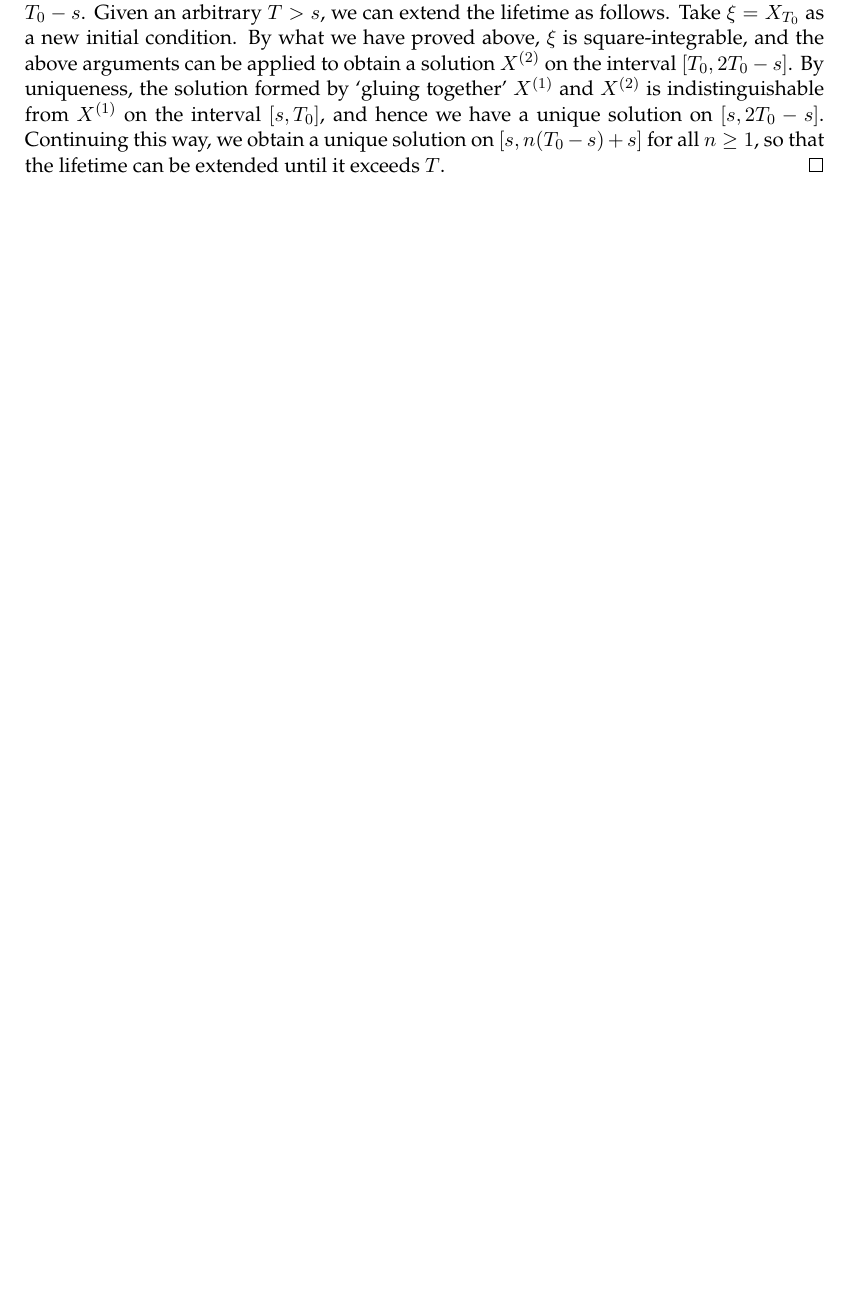
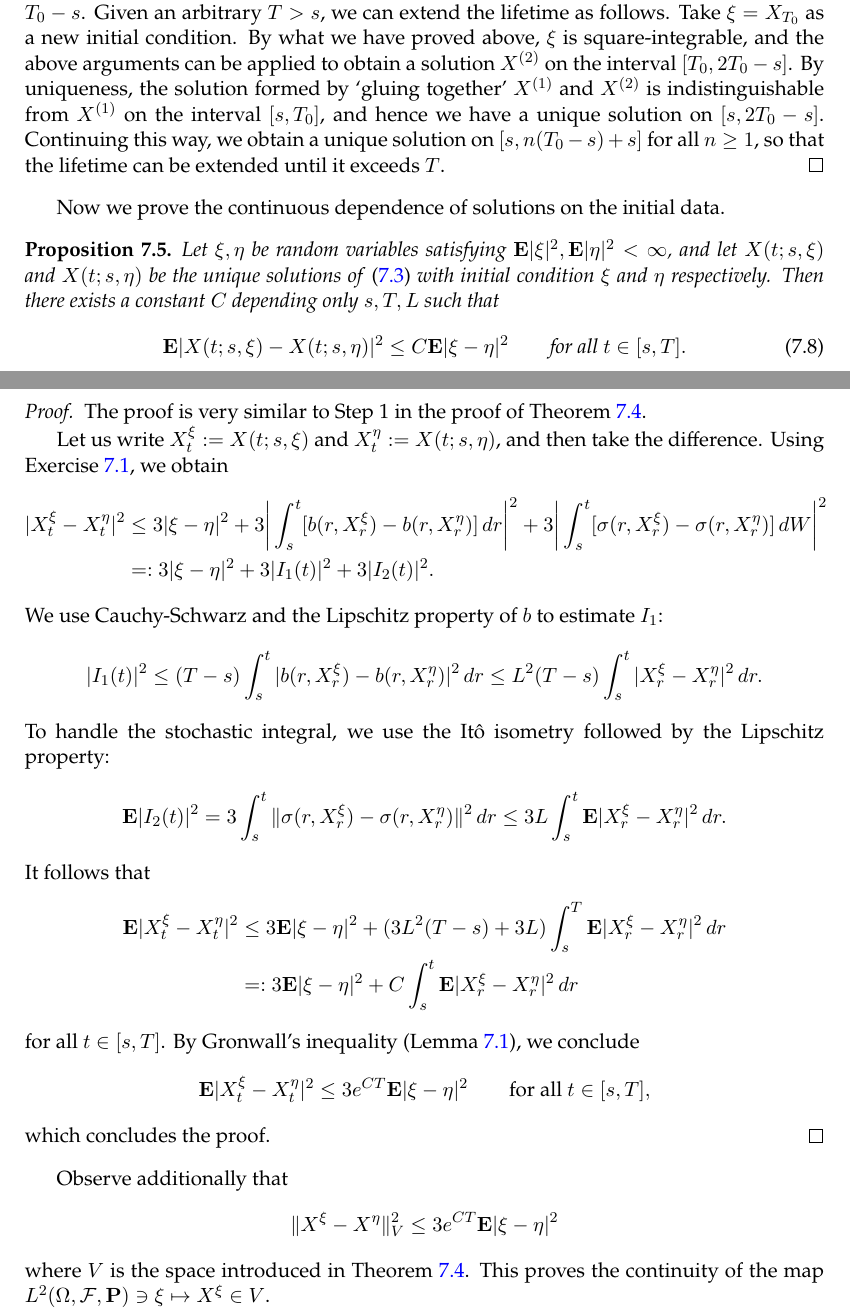
Before and after one commit to muijonathan/pta, a LaTeX paper (main.tex, which reads 7-SDE.tex): part of page 61 of 62 before the commit and two parts of pages 62 and 63 of 64 after it, the two joined at a grey line, cut so that both start at the same text, the shorter picture padded with empty space. Compiled offline with pdfLaTeX.

Commit message:
25 april update

```diff
--- a/7-SDE.tex
+++ b/7-SDE.tex
@@ -176,3 +178,46 @@ We will prove a global existence and uniqueness result under Lipschitz condition
 
 	\emph{Step 3}: The solution found in Step 2, which we denote now by $X^{(1)}$, has a `lifetime' of $T_0-s$. Given an arbitrary $T>s$, we can extend the lifetime as follows. Take $\xi=X_{T_0}$ as a new initial condition. By what we have proved above, $\xi$ is square-integrable, and the above arguments can be applied to obtain a solution $X^{(2)}$ on the interval $[T_0,2T_0-s]$. By uniqueness, the solution formed by `gluing together' $X^{(1)}$ and $X^{(2)}$ is indistinguishable from $X^{(1)}$ on the interval $[s,T_0]$, and hence we have a unique solution on $[s,2T_0-s]$. Continuing this way, we obtain a unique solution on $[s,n(T_0-s)+s]$ for all $n\ge 1$, so that the lifetime can be extended until it exceeds $T$.
 \end{proof}
+
+Now we prove the continuous dependence of solutions on the initial data.
+\begin{proposition}
+	\label{prop:cont-dependence-initial}
+	Let $\xi, \eta$ be random variables satisfying $\EE|\xi|^2, \EE|\eta|^2 < \infty$, and let $X(t;s,\xi)$ and $X(t;s,\eta)$ be the unique solutions of~\eqref{eq:SDE} with initial condition $\xi$ and $\eta$ respectively. Then there exists a constant $C$ depending only $s,T,L$ such that
+	\begin{equation}
+		\EE |X(t;s,\xi) - X(t;s,\eta)|^2 \le C \EE|\xi-\eta|^2 \qquad \text{for all } t \in [s, T].
+	\end{equation}
+\end{proposition}
+
+\begin{proof}
+	The proof is very similar to Step 1 in the proof of Theorem~\ref{thm:SDE-exist-unique}.
+
+	Let us write $X_t^\xi := X(t;s,\xi)$ and $X_t^\eta := X(t;s,\eta)$, and then take the difference. Using Exercise~\ref{exer:convexity}, we obtain
+	\begin{align*}
+		|X_t^\xi-X_t^\eta|^2 &\le 3|\xi-\eta|^2 + 3\bigg|\int_s^t [b(r,X_r^\xi)-b(r,X_r^\eta)]\,dr\bigg|^2 + 3\bigg|\int_s^t [\sigma(r,X_r^\xi)-\sigma(r,X_r^\eta)]\,dW\bigg|^2 \\
+		&=: 3|\xi-\eta|^2 + 3|I_1(t)|^2 + 3|I_2(t)|^2.
+	\end{align*}
+	We use Cauchy-Schwarz and the Lipschitz property of $b$ to estimate $I_1$:
+	\begin{equation*}
+		|I_1(t)|^2 \le (T-s)\int_s^t |b(r,X_r^\xi)-b(r,X_r^\eta)|^2\,dr \le L^2(T-s)\int_s^t |X_r^\xi-X_r^\eta|^2\,dr.
+	\end{equation*}
+	To handle the stochastic integral, we use the It\^{o} isometry followed by the Lipschitz property:
+	\begin{equation*}
+		\EE|I_2(t)|^2 = 3\int_s^t \|\sigma(r,X_r^\xi)-\sigma(r,X_r^\eta)\|^2\,dr \le 3L\int_s^t \EE|X_r^\xi - X_r^\eta|^2\,dr.
+	\end{equation*}
+	It follows that
+	\begin{align*}
+		\EE|X_t^\xi - X_t^\eta|^2 &\le 3\EE|\xi-\eta|^2 + (3L^2(T-s)+3L)\int_s^T \EE|X_r^\xi - X_r^\eta|^2\,dr \\
+		&=: 3\EE|\xi-\eta|^2 + C\int_s^t \EE|X_r^\xi - X_r^\eta|^2\,dr
+	\end{align*}
+	for all $t\in [s,T]$. By Gronwall's inequality (Lemma~\ref{lem:gronwall}), we conclude
+	\begin{equation*}
+		\EE|X_t^\xi - X_t^\eta|^2 \le 3e^{CT} \EE|\xi-\eta|^2 \qquad\text{for all }t\in [s,T],
+	\end{equation*}
+	which concludes the proof.
+\end{proof}
+
+Observe additionally that
+\begin{equation*}
+	\|X^\xi - X^\eta\|^2_V \le 3e^{CT}\EE|\xi-\eta|^2
+\end{equation*}
+where $V$ is the space introduced in Theorem~\ref{thm:SDE-exist-unique}. This proves the continuity of the map $L^2(\Omega,\mathcal{F},\PP)\ni\xi\mapsto X^\xi \in V$.
```
Also changed, not shown: 1-basics.tex (+1 -0 lines), 5-stoch-calc.tex (+1 -1 lines), 6-mart.tex (+42 -1 lines), 7-SDE.tex (2 more changed lines).
